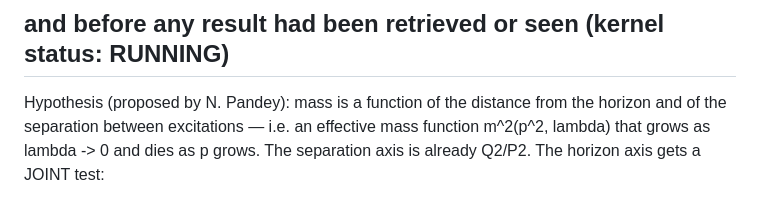
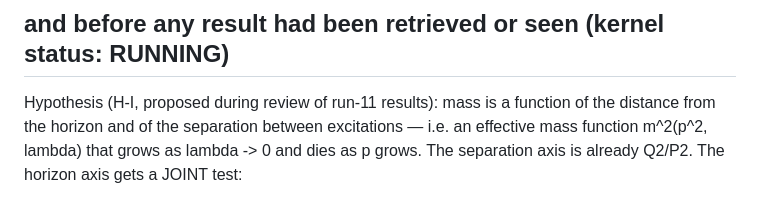
Before and after one commit to hooamaai-create/su2-orbit-space, a Markdown page: record/RUN12_SPEC.md, the part around the change. GitHub-like rendering.

```diff
--- a/record/RUN12_SPEC.md
+++ b/record/RUN12_SPEC.md
@@ -80,7 +80,7 @@ Any mixed outcome -> report per-falsifier, no synthesis beyond the data.
 ## Q4 — ADDENDUM, registered 2026-08-18 21:09, while run 12 was still executing
 ## and before any result had been retrieved or seen (kernel status: RUNNING)
 
-Hypothesis (proposed by N. Pandey): mass is a function of the distance from the
+Hypothesis (H-I, proposed during review of run-11 results): mass is a function of the distance from the
 horizon and of the separation between excitations — i.e. an effective mass
 function m^2(p^2, lambda) that grows as lambda -> 0 and dies as p grows.
 The separation axis is already Q2/P2. The horizon axis gets a JOINT test:
```
Also changed, not shown: README.md (+3 -0 lines), record/LEDGER.md (+11 -0 lines).
